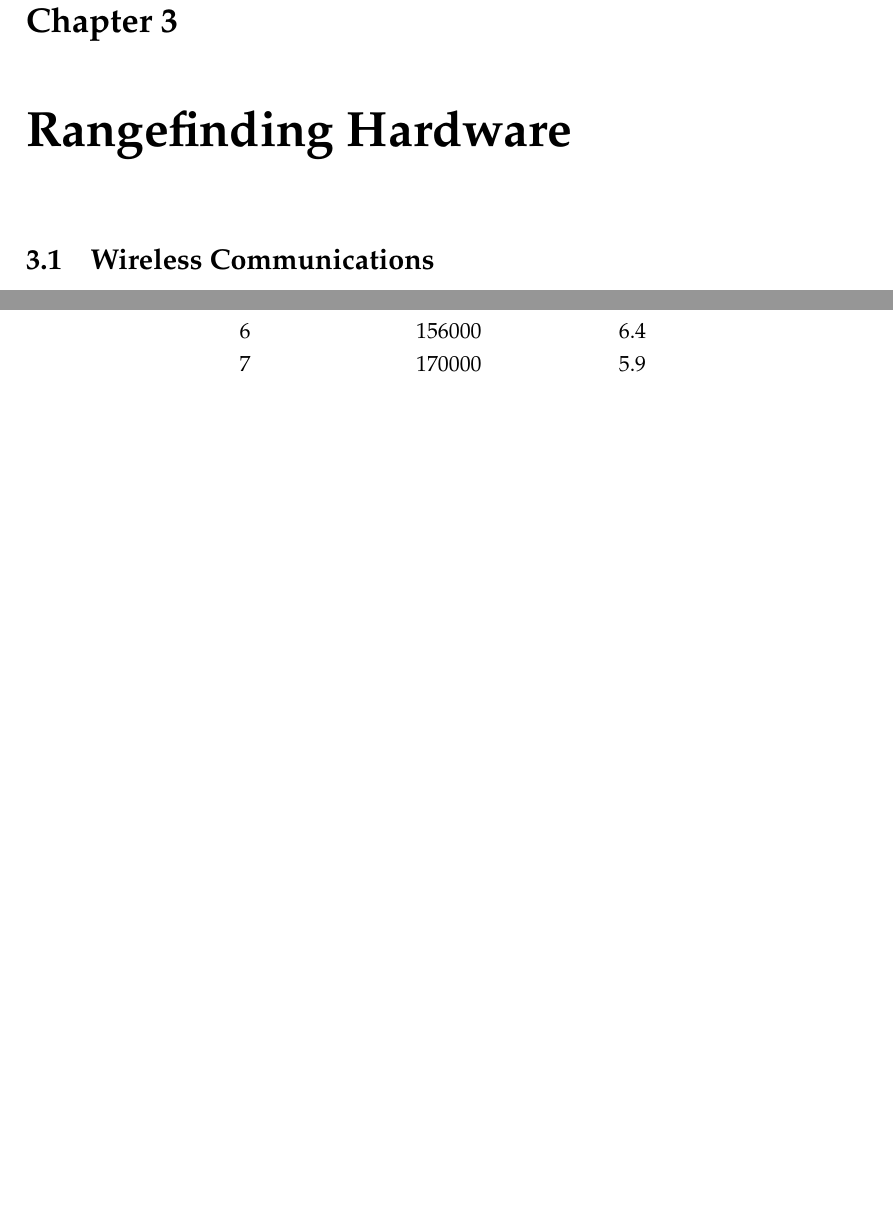
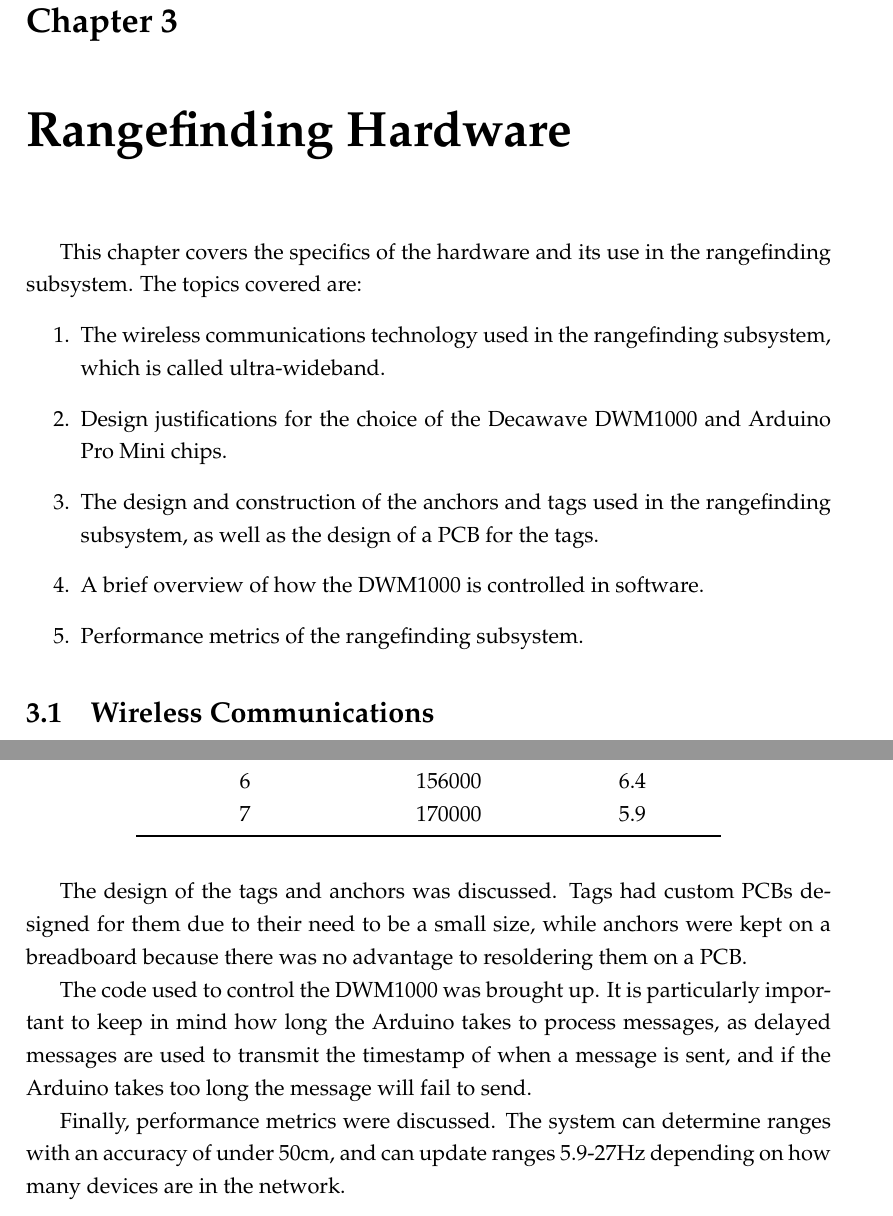
Before and after one commit to DrewBarclay/ARLocationTracking, a LaTeX thesis (final_report/main.tex, which reads final_report/Chapters/RangefindingHardware.tex): two parts of pages 22 and 29 of 60 before the commit and two parts of pages 22 and 30 of 61 after it, joined at a grey line, cut so that both start at the same text, the shorter picture padded with empty space. Compiled offline with pdfLaTeX.

Commit message:
AR block diagram fixed, Rangefinding Hardware chapter edited.

```diff
--- a/final_report/Chapters/RangefindingHardware.tex
+++ b/final_report/Chapters/RangefindingHardware.tex
@@ -3,6 +3,15 @@
 \chapter{Rangefinding Hardware} % Main chapter title
 
 \label{RangefindingHardware}
+
+This chapter covers the specifics of the hardware and its use in the rangefinding subsystem. The topics covered are:
+\begin{enumerate}
+	\item The wireless communications technology used in the rangefinding subsystem, which is called ultra-wideband.
+	\item Design justifications for the choice of the Decawave DWM1000 and Arduino Pro Mini chips.
+	\item The design and construction of the anchors and tags used in the rangefinding subsystem, as well as the design of a PCB for the tags.
+	\item A brief overview of how the DWM1000 is controlled in software.
+	\item Performance metrics of the rangefinding subsystem.
+\end{enumerate}
 
 \section{Wireless Communications}
 At the start of the project, it was determined that a technology would need to be chosen to handle wireless communications for ranging purposes. A number of options were considered. The ideal technology would:
@@ -171,0 +187,5 @@ The max range between nodes was not determined due to space limitations but was
+The design of the tags and anchors was discussed. Tags had custom PCBs designed for them due to their need to be a small size, while anchors were kept on a breadboard because there was no advantage to resoldering them on a PCB.
+
+The code used to control the DWM1000 was brought up. It is particularly important to keep in mind how long the Arduino takes to process messages, as delayed messages are used to transmit the timestamp of when a message is sent, and if the Arduino takes too long the message will fail to send.
+
+Finally, performance metrics were discussed. The system can determine ranges with an accuracy of under 50cm, and can update ranges 5.9-27Hz depending on how many devices are in the network.
```
Also changed, not shown: final_report/Figures/ARBlockDiagram.png, final_report/Chapters/RangefindingHardware.tex (20 more changed lines).
